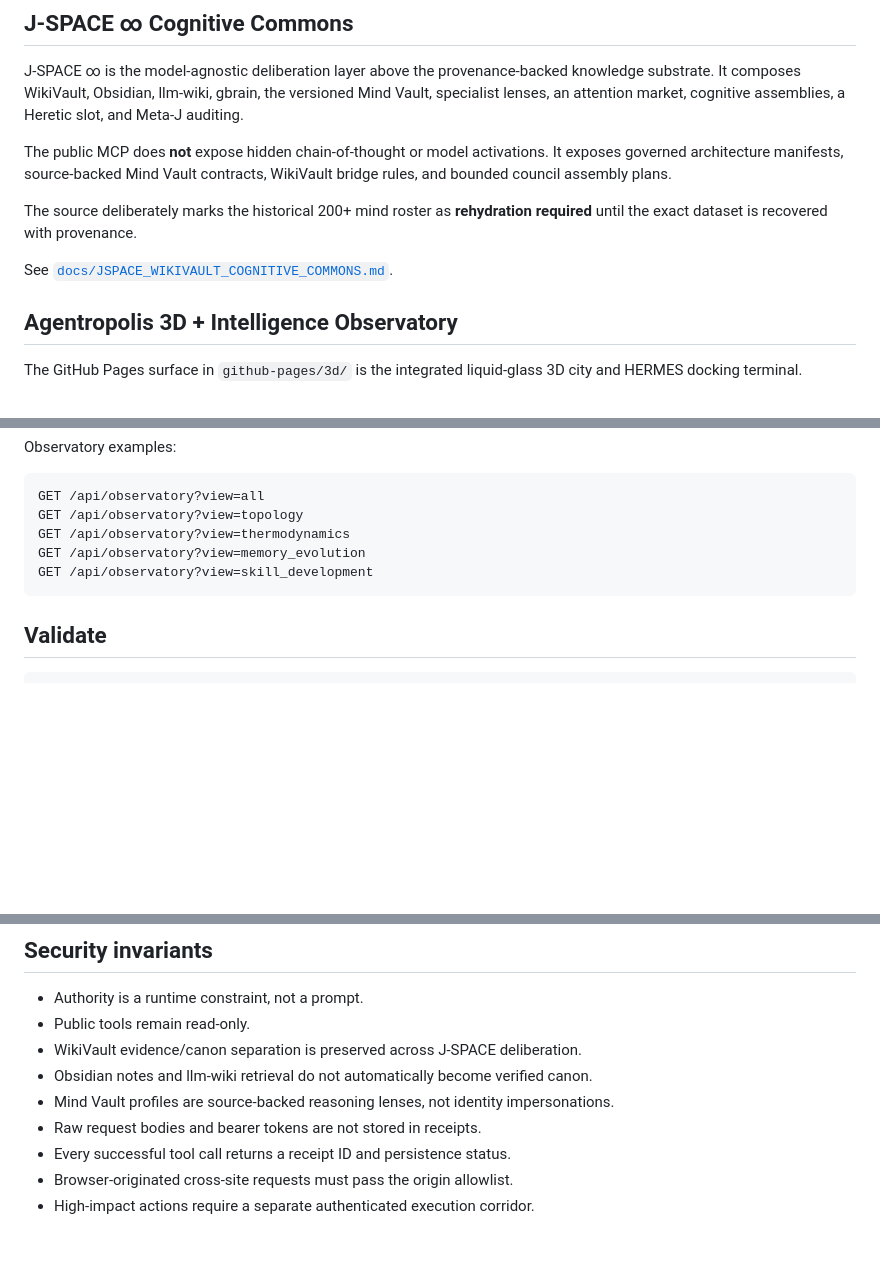
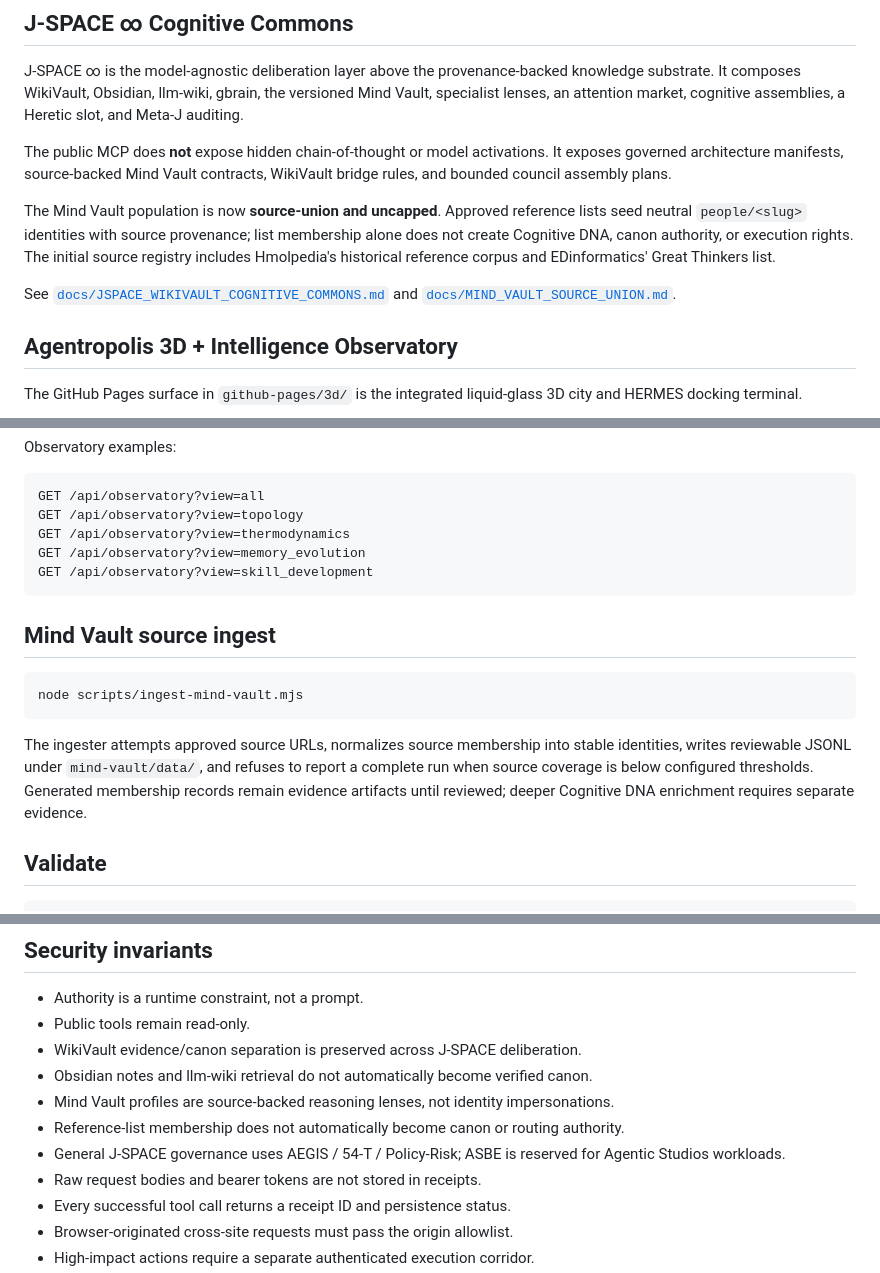
Before and after one commit to wiredchaos/AGENTROPOLIS-AGENT-MCP, a Markdown page: README.md, 3 parts joined by grey strips. Rendered like a GitHub page; blank space fills up the shorter version.

Commit message:
docs: describe uncapped Mind Vault source union

````diff
--- a/README.md
+++ b/README.md
@@ -25,9 +25,9 @@ J-SPACE ∞ is the model-agnostic deliberation layer above the provenance-backed
 
 The public MCP does **not** expose hidden chain-of-thought or model activations. It exposes governed architecture manifests, source-backed Mind Vault contracts, WikiVault bridge rules, and bounded council assembly plans.
 
-The source deliberately marks the historical 200+ mind roster as **rehydration required** until the exact dataset is recovered with provenance.
+The Mind Vault population is now **source-union and uncapped**. Approved reference lists seed neutral `people/<slug>` identities with source provenance; list membership alone does not create Cognitive DNA, canon authority, or execution rights. The initial source registry includes Hmolpedia's historical reference corpus and EDinformatics' Great Thinkers list.
 
-See [`docs/JSPACE_WIKIVAULT_COGNITIVE_COMMONS.md`](docs/JSPACE_WIKIVAULT_COGNITIVE_COMMONS.md).
+See [`docs/JSPACE_WIKIVAULT_COGNITIVE_COMMONS.md`](docs/JSPACE_WIKIVAULT_COGNITIVE_COMMONS.md) and [`docs/MIND_VAULT_SOURCE_UNION.md`](docs/MIND_VAULT_SOURCE_UNION.md).
 
 ## Agentropolis 3D + Intelligence Observatory
 
@@ -135,6 +135,14 @@ GET /api/observatory?view=memory_evolution
 GET /api/observatory?view=skill_development
 ```
 
+## Mind Vault source ingest
+
+```bash
+node scripts/ingest-mind-vault.mjs
+```
+
+The ingester attempts approved source URLs, normalizes source membership into stable identities, writes reviewable JSONL under `mind-vault/data/`, and refuses to report a complete run when source coverage is below configured thresholds. Generated membership records remain evidence artifacts until reviewed; deeper Cognitive DNA enrichment requires separate evidence.
+
 ## Validate
 
 ```bash
@@ -169,6 +177,8 @@ Operator receipt APIs always require this encrypted Worker secret. Set `MCP_AUTH
 - WikiVault evidence/canon separation is preserved across J-SPACE deliberation.
 - Obsidian notes and llm-wiki retrieval do not automatically become verified canon.
 - Mind Vault profiles are source-backed reasoning lenses, not identity impersonations.
+- Reference-list membership does not automatically become canon or routing authority.
+- General J-SPACE governance uses AEGIS / 54-T / Policy-Risk; ASBE is reserved for Agentic Studios workloads.
 - Raw request bodies and bearer tokens are not stored in receipts.
 - Every successful tool call returns a receipt ID and persistence status.
 - Browser-originated cross-site requests must pass the origin allowlist.
````
